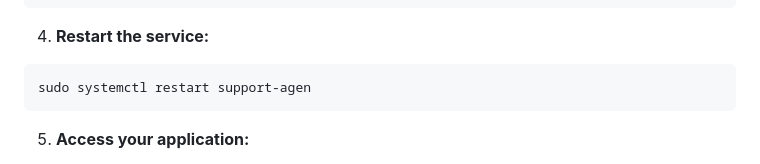
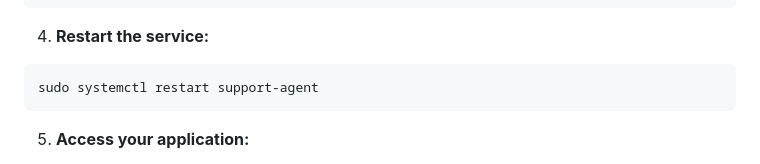
Before and after one commit to zeeltrivedi1298/Customer-Support-Agent, a Markdown page: README.md, the part around the change. Drawn GitHub-style.

````diff
--- a/README.md
+++ b/README.md
@@ -42,7 +42,7 @@ sudo nano ~/customer-support-agent/backend/.env
 
 4. **Restart the service:**
 ```bash
-sudo systemctl restart support-agen
+sudo systemctl restart support-agent
 ```
 
 5. **Access your application:**
````
